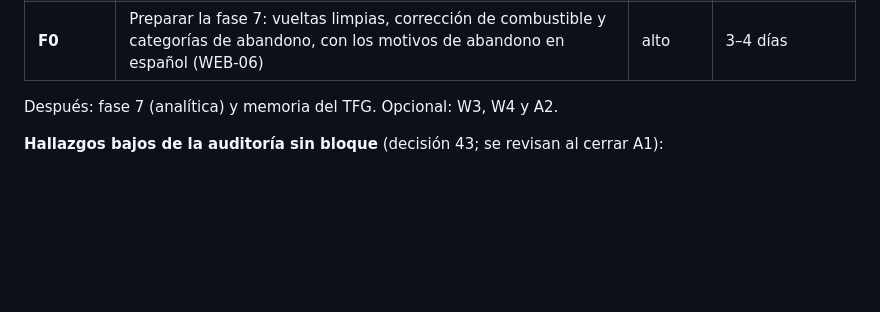
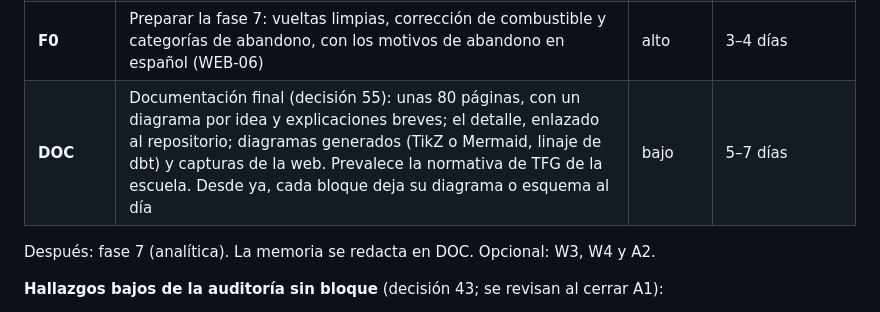
Before and after one commit to AntonioSchez32/f1-data-platform, a Markdown page: docs/informe_situacion/SIGUIENTES_PASOS.md, the part around the change. GitHub-like rendering; blank space fills up the shorter version.

Commit message:
Decisión 55: documentación final de unas 80 páginas, visual y con el detalle enlazado (bloque DOC)
Co-Authored-By: Claude Opus 5.5 <noreply@anthropic.com>

```diff
--- a/docs/informe_situacion/SIGUIENTES_PASOS.md
+++ b/docs/informe_situacion/SIGUIENTES_PASOS.md
@@ -67,8 +67,9 @@ Un commit por bloque. El equipo de agentes depende del riesgo (ver «Forma de tr
 | **W2** | Tanda 1 de gráficos: race trace (1990+), franjas SC/VSC, matriz de resultados, récords ampliados y eliminación matemática. Series que no dependan solo del color (WEB-04) | bajo | 6–8 días |
 | **A1** | Arquitectura A: `justfile`, sources dbt de todo el bronze y disparo por calendario. De la auditoría: diccionario de columnas (DOC-02), **sqlfluff** (decisión 42), API-02 a API-07, API-09, ING-04, ING-05, ING-08 e ING-10 | bajo | 3–4 días |
 | **F0** | Preparar la fase 7: vueltas limpias, corrección de combustible y categorías de abandono, con los motivos de abandono en español (WEB-06) | alto | 3–4 días |
+| **DOC** | Documentación final (decisión 55): unas 80 páginas, con un diagrama por idea y explicaciones breves; el detalle, enlazado al repositorio; diagramas generados (TikZ o Mermaid, linaje de dbt) y capturas de la web. Prevalece la normativa de TFG de la escuela. Desde ya, cada bloque deja su diagrama o esquema al día | bajo | 5–7 días |
 
-Después: fase 7 (analítica) y memoria del TFG. Opcional: W3, W4 y A2.
+Después: fase 7 (analítica). La memoria se redacta en DOC. Opcional: W3, W4 y A2.
 
 **Hallazgos bajos de la auditoría sin bloque** (decisión 43; se revisan al cerrar A1):
 - ING-03 (orden `--refresh-session` para OpenF1) e ING-06;
```
Also changed, not shown: docs/informe_situacion/DECISIONES.md (+6 -0 lines).
